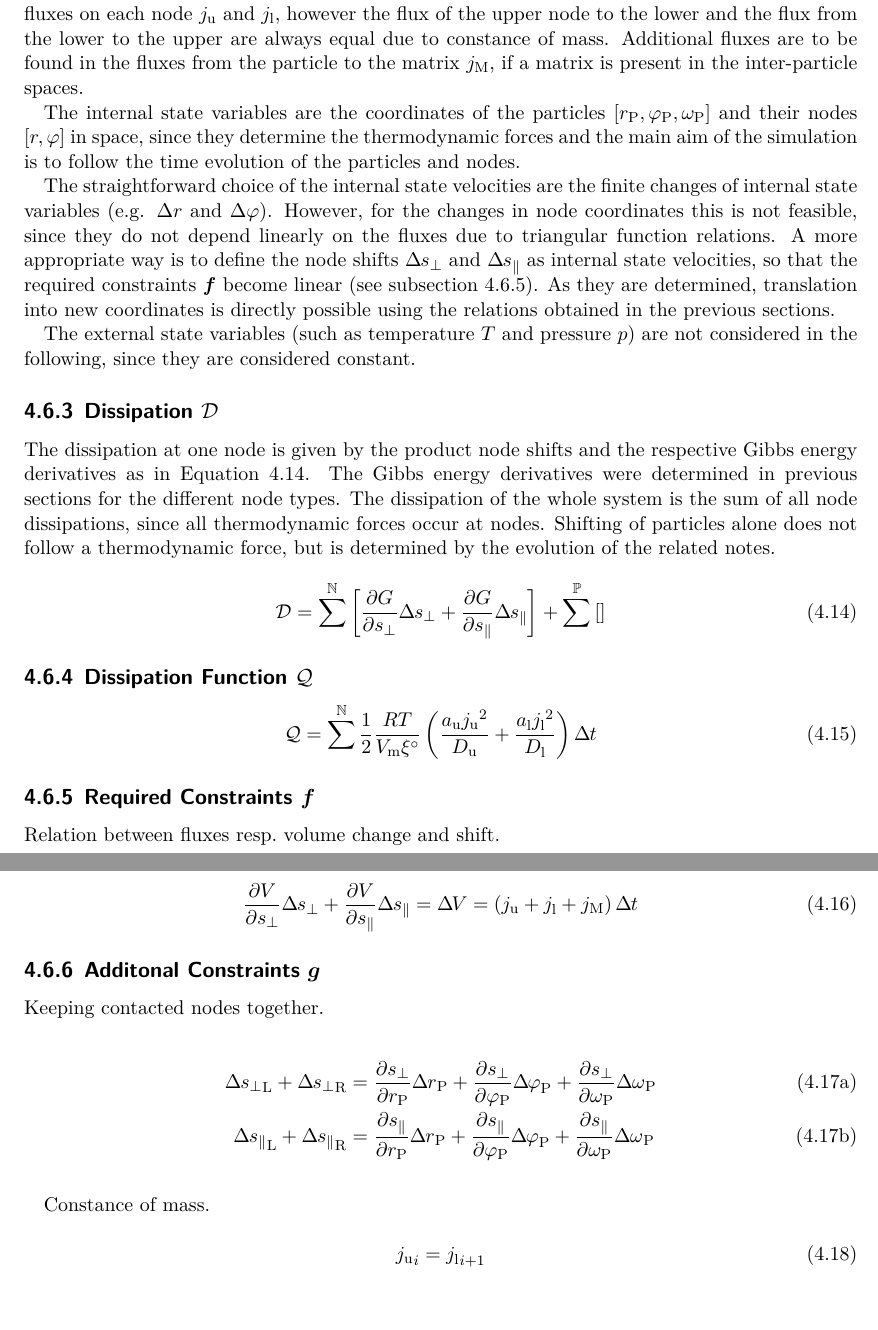
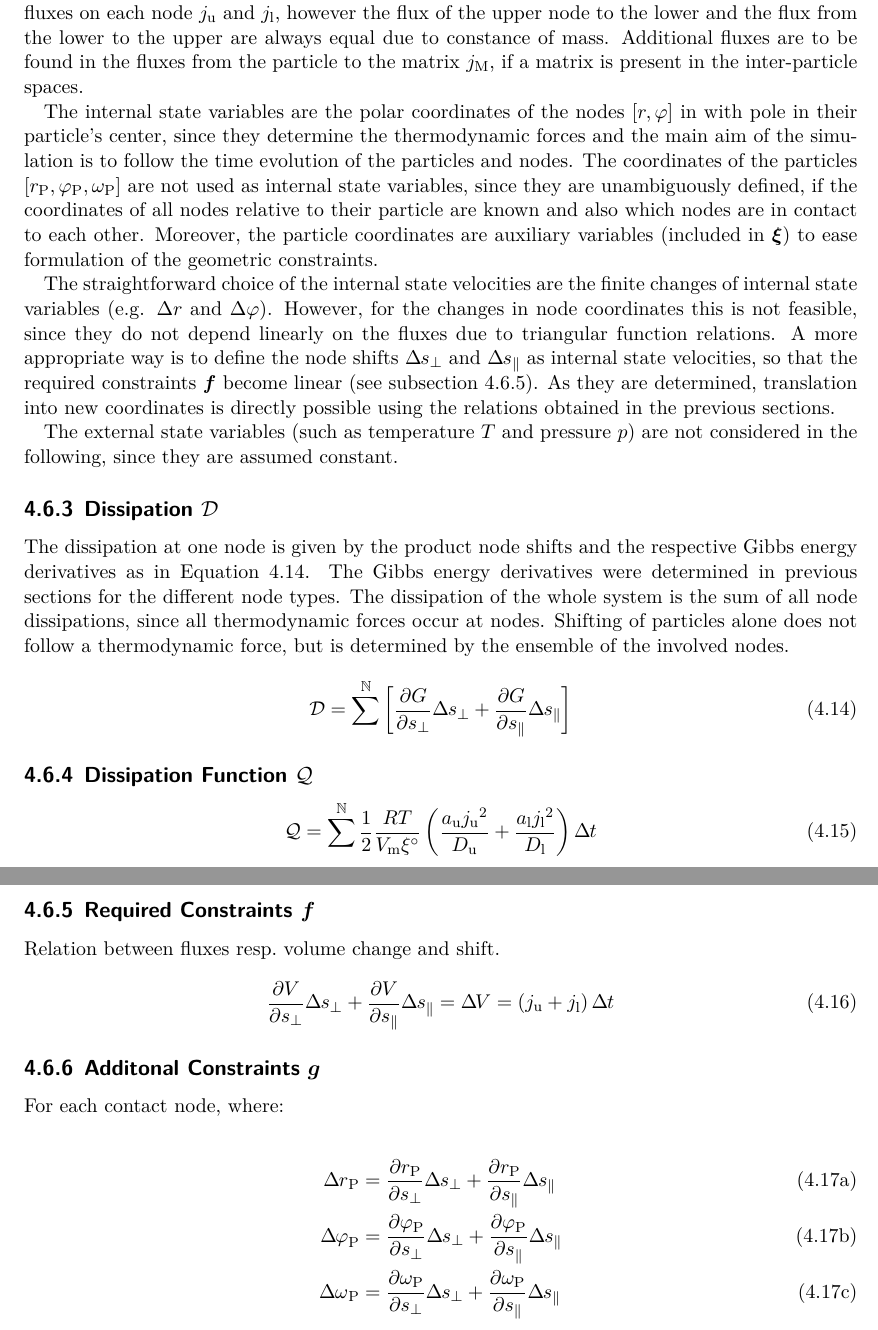
Before and after one commit to axtimhaus/dissertation, a LaTeX thesis (dissertation/dissertation.tex, which reads dissertation/tex/model_development/extremal_principle_application.tex): two parts of pages 14 and 15 of 21, joined at a grey line, cut so that both start at the same text. The pictures show the PDF file dissertation/dissertation.pdf that the author committed with the source.

Commit message:
formulate contact in auxiliary variables

```diff
--- a/dissertation/tex/model_development/extremal_principle_application.tex
+++ b/dissertation/tex/model_development/extremal_principle_application.tex
@@ -25,31 +26,33 @@ The choice of the fluxes is straightforward with the diffusional fluxes.
 One has two diffusional fluxes on each node $\Upper\Flux$ and $\Lower\Flux$, however the flux of the upper node to the lower and the flux from the lower to the upper are always equal due to constance of mass.
 Additional fluxes are to be found in the fluxes from the particle to the matrix $\Matrix\Flux$, if a matrix is present in the inter-particle spaces.
 
-The internal state variables are the coordinates of the particles $\left[ \Particle\Radius, \Particle\Angle, \Particle\RotationAngle \right]$ and their nodes $\left[ \Radius, \Angle \right]$ in space, since they determine the thermodynamic forces and the main aim of the simulation is to follow the time evolution of the particles and nodes.
+The internal state variables are the polar coordinates of the nodes $\left[ \Radius, \Angle \right]$ in with pole in their particle's center, since they determine the thermodynamic forces and the main aim of the simulation is to follow the time evolution of the particles and nodes.
+The coordinates of the particles $\left[ \Particle\Radius, \Particle\Angle, \Particle\RotationAngle \right]$ are not used as internal state variables, since they are unambiguously defined, if the coordinates of all nodes relative to their particle are known and also which nodes are in contact to each other.
+Moreover, the particle coordinates are auxiliary variables (included in $\vect\AuxiliaryVariable$) to ease formulation of the geometric constraints.
 
 The straightforward choice of the internal state velocities are the finite changes of internal state variables (e.g. $\Delta\Radius$ and $\Delta\Angle$).
 However, for the changes in node coordinates this is not feasible, since they do not depend linearly on the fluxes due to triangular function relations.
 A more appropriate way is to define the node shifts $\Normal\ShiftStep$ and $\Tangential\ShiftStep$ as internal state velocities, so that the required constraints $\vect\RequiredConstraint$ become linear (see \autoref{subsec:required-constraints}).
 As they are determined, translation into new coordinates is directly possible using the relations obtained in the previous sections.
 
-The external state variables (such as temperature $\Temperature$ and pressure $\Pressure$) are not considered in the following, since they are considered constant.
+The external state variables (such as temperature $\Temperature$ and pressure $\Pressure$) are not considered in the following, since they are assumed constant.
 
 \subsection{Dissipation $\Dissipation$}\label{subsec:dissipation}
 
 The dissipation at one node is given by the product node shifts and the respective Gibbs energy derivatives as in \autoref{eq:dissipation-node}.
 The Gibbs energy derivatives were determined in previous sections for the different node types.
 The dissipation of the whole system is the sum of all node dissipations, since all thermodynamic forces occur at nodes.
-Shifting of particles alone does not follow a thermodynamic force, but is determined by the evolution of the related notes.
+Shifting of particles alone does not follow a thermodynamic force, but is determined by the ensemble of the involved nodes.
 
 \begin{equation}
-    \Dissipation = \sum^\Nodes \left[ \frac{\partial \GibbsEnergy}{\partial \Normal\Shift} \Normal\ShiftStep + \frac{\partial \GibbsEnergy}{\partial \Tangential\Shift} \Tangential\ShiftStep \right] + \sum^{\Particles} \left[  \right]
+    \Dissipation = \sum^\Nodes \left[ \frac{\partial \GibbsEnergy}{\partial \Normal\Shift} \Normal\ShiftStep + \frac{\partial \GibbsEnergy}{\partial \Tangential\Shift} \Tangential\ShiftStep \right]
     \label{eq:dissipation-node}
 \end{equation}
 
 \subsection{Dissipation Function $\DissipationFunction$}\label{subsec:dissipation-function}
 
 \begin{equation}
-    \DissipationFunction = \sum^\Nodes \frac{1}{2} \frac{\GasConstant\Temperature}{\MolarVolume\Standard{\VacancyConcentration}} \left( \frac{\Upper\SurfaceDistance \Upper{\Flux}^2}{\Upper{\DiffusionCoefficient}} + \frac{\Lower{\SurfaceDistance} \Lower{\Flux}^2}{\Lower{\DiffusionCoefficient}} \right) \TimeStep
+    \DissipationFunction = \sum^\Nodes \frac{1}{2} \frac{\GasConstant\Temperature}{\MolarVolume\Standard{\VacancyConcentration}} \left( \frac{\Upper\SurfaceDistance \Upper{\Flux}^2}{\Upper{\DiffusionCoefficient}} + \frac{\Lower{\SurfaceDistance} \Lower{\Flux}^2}{\Lower{\DiffusionCoefficient}}\right) \TimeStep
     \label{eq:dissipation-function-node}
 \end{equation}
 
@@ -58,25 +61,18 @@ Shifting of particles alone does not follow a thermodynamic force, but is determ
 Relation between fluxes resp.~volume change and shift.
 
 \begin{equation}
-    \frac{\partial\Volume}{\partial\Normal{\Shift}} \Normal{\ShiftStep} + \frac{\partial\Volume}{\partial\Tangential{\Shift}} \Tangential{\ShiftStep} = \VolumeStep = \left( \Upper{\Flux} + \Lower{\Flux} + \Matrix{\Flux} \right) \TimeStep
+    \frac{\partial\Volume}{\partial\Normal{\Shift}} \Normal{\ShiftStep} + \frac{\partial\Volume}{\partial\Tangential{\Shift}} \Tangential{\ShiftStep} = \VolumeStep = \left( \Upper{\Flux} + \Lower{\Flux} \right) \TimeStep
     \label{eq:required-constraint-flux-shift}
 \end{equation}
 
 \subsection{Additonal Constraints $\vect\AddionalConstraint$}\label{subsec:additonal-constraints}
 
-Keeping contacted nodes together.
+For each contact node, where:
 
 \begin{subequations}
     \begin{align}
-         \Left{\Normal{\ShiftStep}} + \Right{\Normal{\ShiftStep}} &= \frac{\partial \Normal{\Shift}}{\partial\Particle{\Radius}} \Particle{\RadiusStep} + \frac{\partial \Normal{\Shift}}{\partial\Particle{\Angle}} \Particle{\AngleStep} + \frac{\partial \Normal{\Shift}}{\partial\Particle{\RotationAngle}} \Particle{\RotationAngleStep} \label{eq:additional-constraint-contact-normal} \\
-         \Left{\Tangential{\ShiftStep}} + \Right{\Tangential{\ShiftStep}} &= \frac{\partial \Tangential{\Shift}}{\partial\Particle{\Radius}} \Particle{\RadiusStep} + \frac{\partial \Tangential{\Shift}}{\partial\Particle{\Angle}} \Particle{\AngleStep} + \frac{\partial \Tangential{\Shift}}{\partial\Particle{\RotationAngle}} \Particle{\RotationAngleStep} \label{eq:additional-constraint-contact-tangential}
+        \Particle\RadiusStep &= \frac{\partial \Particle\Radius}{\partial \Normal\Shift} \Normal\ShiftStep + \frac{\partial \Particle\Radius}{\partial \Tangential\Shift} \Tangential\ShiftStep \\
+        \Particle\AngleStep &= \frac{\partial \Particle\Angle}{\partial \Normal\Shift} \Normal\ShiftStep + \frac{\partial \Particle\Angle}{\partial \Tangential\Shift} \Tangential\ShiftStep \\
+        \Particle\RotationAngleStep &= \frac{\partial \Particle\RotationAngle}{\partial \Normal\Shift} \Normal\ShiftStep + \frac{\partial \Particle\RotationAngle}{\partial \Tangential\Shift} \Tangential\ShiftStep
     \end{align}
-    \label{eq:additional-constraint-contact}
 \end{subequations}
-
-Constance of mass.
-
-\begin{equation}
-    \Upper{\Flux}_{i} = \Lower{\Flux}_{i+1}
-    \label{eq:flux-consistency}
-\end{equation}
```
Also changed, not shown: dissertation/dissertation.tex (+1 -0 lines), dissertation/dissertation.pdf, dissertation/tex/model_development/extremal_principle_application.tex (1 more changed lines), 1 other file.
